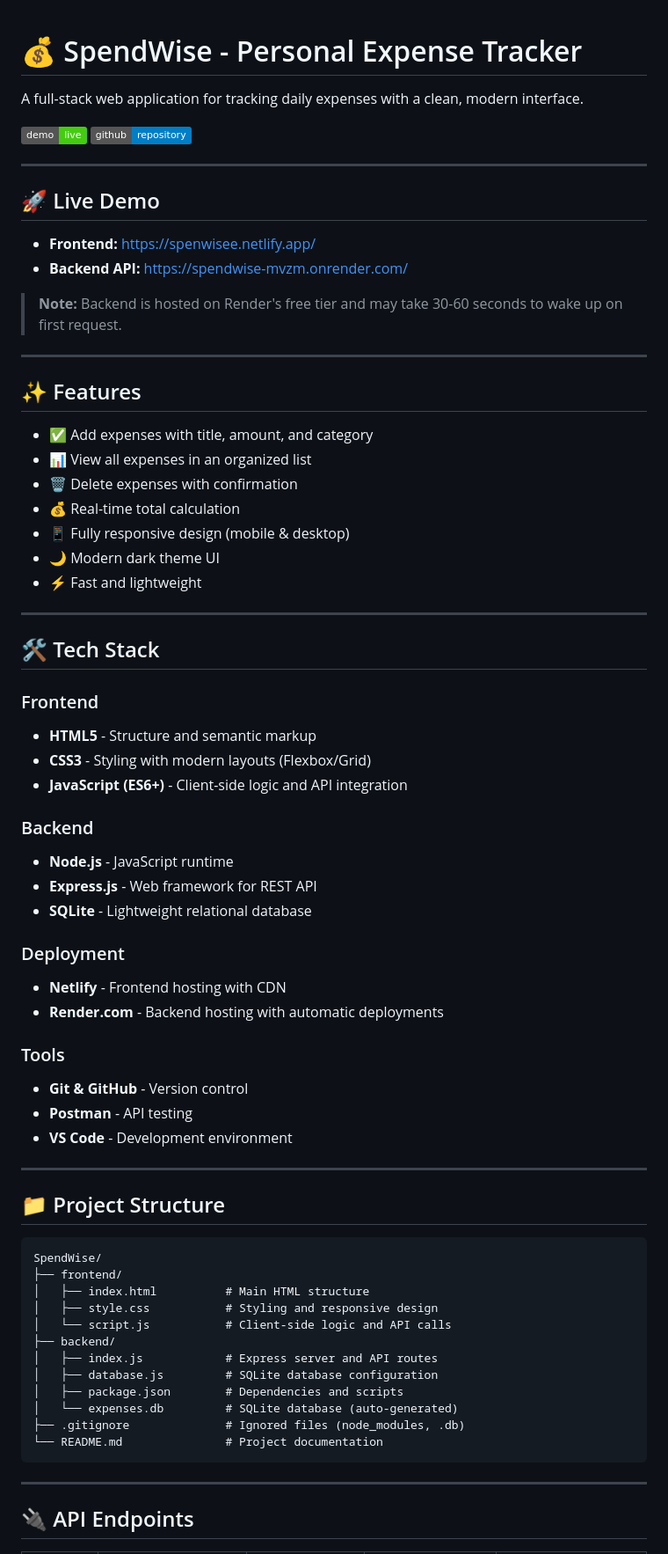
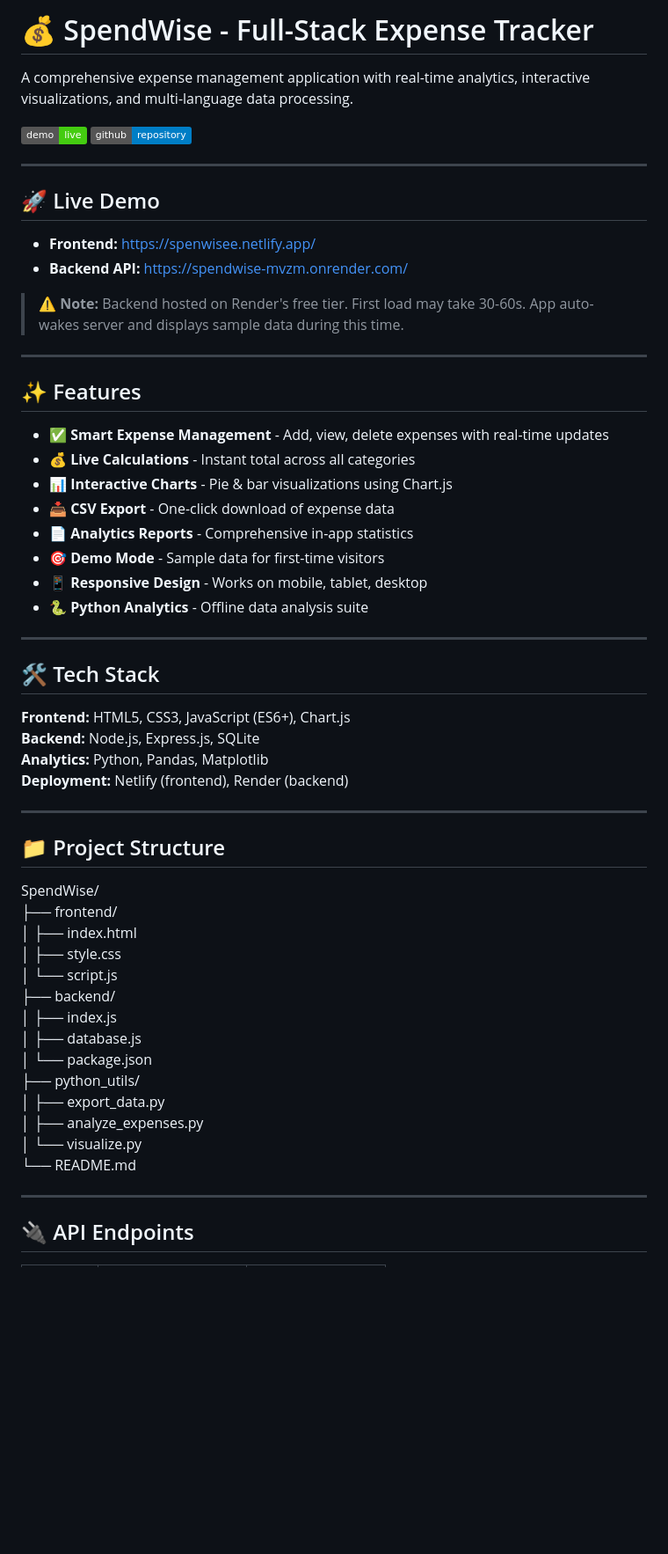
Before and after one commit to HarshitPandey-2021/SpendWise, a Markdown page: README.md, the part around one of its changes. Shown at 88% size. GitHub-like rendering; badges without logos; blank space fills up the shorter version.

````diff
--- a/README.md
+++ b/README.md
@@ -1,7 +1,6 @@
+# 💰 SpendWise - Full-Stack Expense Tracker
 
-# 💰 SpendWise - Personal Expense Tracker
-
-A full-stack web application for tracking daily expenses with a clean, modern interface.
+A comprehensive expense management application with real-time analytics, interactive visualizations, and multi-language data processing.
 
 [![Live Demo](https://img.shields.io/badge/demo-live-brightgreen)](https://spenwisee.netlify.app/)
 [![GitHub](https://img.shields.io/badge/github-repository-blue)](https://github.com/HarshitPandey-2021/SpendWise)
@@ -13,62 +12,48 @@ A full-stack web application for tracking daily expenses with a clean, modern in
 - **Frontend:** [https://spenwisee.netlify.app/](https://spenwisee.netlify.app/)
 - **Backend API:** [https://spendwise-mvzm.onrender.com/](https://spendwise-mvzm.onrender.com/)
 
-> **Note:** Backend is hosted on Render's free tier and may take 30-60 seconds to wake up on first request.
-
+> ⚠️ **Note:** Backend hosted on Render's free tier. First load may take 30-60s. App auto-wakes server and displays sample data during this time.
 
 ---
 
 ## ✨ Features
 
-- ✅ Add expenses with title, amount, and category
-- 📊 View all expenses in an organized list
-- 🗑️ Delete expenses with confirmation
-- 💰 Real-time total calculation
-- 📱 Fully responsive design (mobile & desktop)
-- 🌙 Modern dark theme UI
-- ⚡ Fast and lightweight
+- ✅ **Smart Expense Management** - Add, view, delete expenses with real-time updates
+- 💰 **Live Calculations** - Instant total across all categories
+- 📊 **Interactive Charts** - Pie & bar visualizations using Chart.js
+- 📥 **CSV Export** - One-click download of expense data
+- 📄 **Analytics Reports** - Comprehensive in-app statistics
+- 🎯 **Demo Mode** - Sample data for first-time visitors
+- 📱 **Responsive Design** - Works on mobile, tablet, desktop
+- 🐍 **Python Analytics** - Offline data analysis suite
 
 ---
 
 ## 🛠️ Tech Stack
 
-### Frontend
-- **HTML5** - Structure and semantic markup
-- **CSS3** - Styling with modern layouts (Flexbox/Grid)
-- **JavaScript (ES6+)** - Client-side logic and API integration
-
-### Backend
-- **Node.js** - JavaScript runtime
-- **Express.js** - Web framework for REST API
-- **SQLite** - Lightweight relational database
-
-### Deployment
-- **Netlify** - Frontend hosting with CDN
-- **Render.com** - Backend hosting with automatic deployments
-
-### Tools
-- **Git & GitHub** - Version control
-- **Postman** - API testing
-- **VS Code** - Development environment
+**Frontend:** HTML5, CSS3, JavaScript (ES6+), Chart.js
+**Backend:** Node.js, Express.js, SQLite
+**Analytics:** Python, Pandas, Matplotlib
+**Deployment:** Netlify (frontend), Render (backend)
 
 ---
 
 ## 📁 Project Structure
 
-```
 SpendWise/
 ├── frontend/
-│   ├── index.html          # Main HTML structure
-│   ├── style.css           # Styling and responsive design
-│   └── script.js           # Client-side logic and API calls
+│   ├── index.html
+│   ├── style.css
+│   └── script.js
 ├── backend/
-│   ├── index.js            # Express server and API routes
-│   ├── database.js         # SQLite database configuration
-│   ├── package.json        # Dependencies and scripts
-│   └── expenses.db         # SQLite database (auto-generated)
-├── .gitignore              # Ignored files (node_modules, .db)
-└── README.md               # Project documentation
-```
+│   ├── index.js
+│   ├── database.js
+│   └── package.json
+├── python_utils/
+│   ├── export_data.py
+│   ├── analyze_expenses.py
+│   └── visualize.py
+└── README.md
 
 ---
 
````
Also changed, not shown: other parts of README.md (+69 -112 lines).
